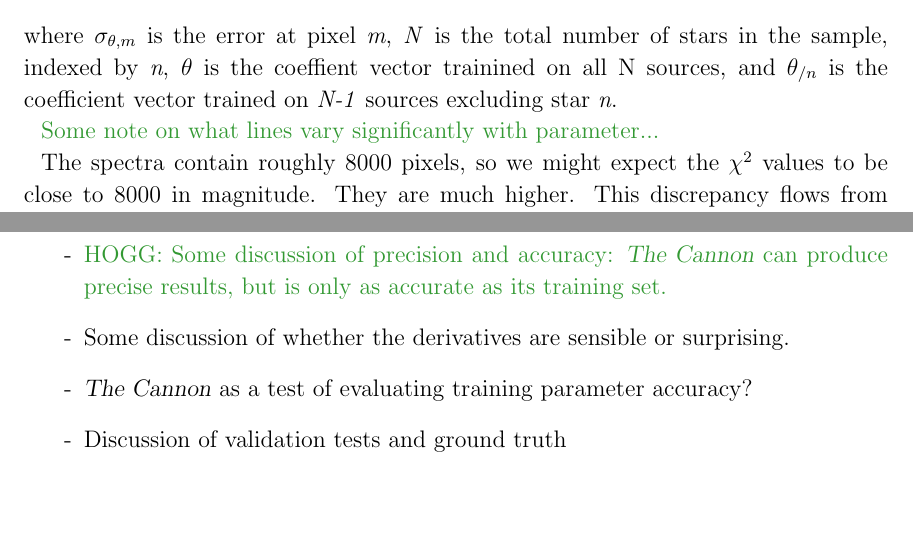
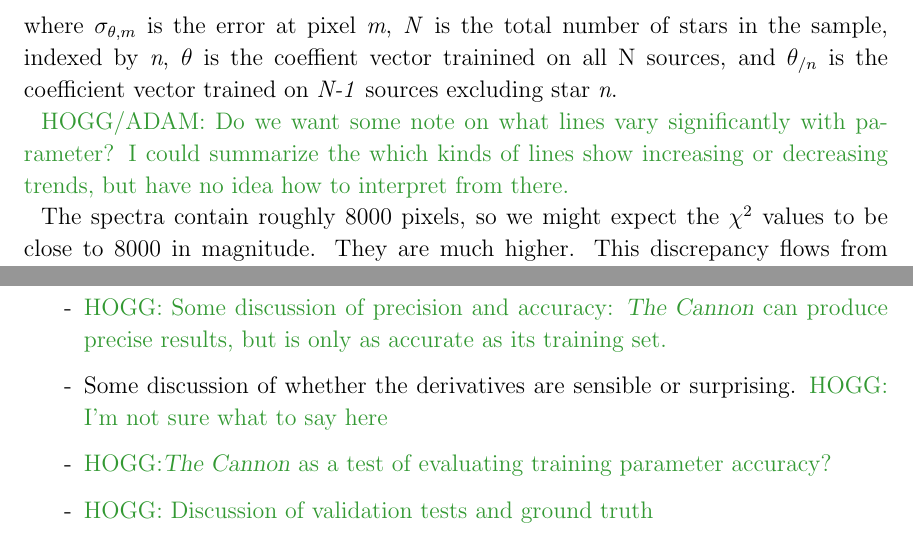
Before and after one commit to jbirky/Mdwarf_project, a LaTeX paper (paper/draft.tex): two parts of pages 9 and 11 of 27, joined at a grey line, cut so that both start at the same text, the shorter picture padded with empty space. Compiled offline with pdfLaTeX.

Commit message:
HOGG notes

```diff
--- a/paper/draft.tex
+++ b/paper/draft.tex
@@ -237,7 +237,7 @@ Another mode of analysis we can look at with \thecannon\ is how the derivative o
 \end{equation}
 where $\sigma_{\theta,m}$ is the error at pixel \emph{m}, \emph{N} is the total number of stars in the sample, indexed by \emph{n}, $\theta$ is the coeffient vector trainined on all N sources, and $\theta_{/n}$ is the coefficient vector trained on \emph{N-1} sources excluding star \emph{n}.
 
-\color{gcolor}{Some note on what lines vary significantly with parameter...}\color{black}
+\color{gcolor}{HOGG/ADAM: Do we want some note on what lines vary significantly with parameter? I could summarize the which kinds of lines show increasing or decreasing trends, but have no idea how to interpret from there.}\color{black}
 
 The spectra contain roughly 8000 pixels,
 so we might expect the $\chi^2$ values to be close to 8000 in magnitude.
@@ -292,9 +292,9 @@ To obtain visual band magnitudes for a set of sources, we cross-matched the 10,3
 
 \item[-] \color{gcolor}{HOGG: Some discussion of precision and accuracy: \thecannon\ can produce precise results, but is only as accurate as its training set.}\color{black}
 
-\item[-] Some discussion of whether the derivatives are sensible or surprising.
+\item[-] Some discussion of whether the derivatives are sensible or surprising. \color{gcolor}{HOGG: I'm not sure what to say here}\color{black}
 
-\item[-] \thecannon\ as a test of evaluating training parameter accuracy?
+\item[-] \color{gcolor}{HOGG:\thecannon\ as a test of evaluating training parameter accuracy?}\color{black}
 
-\item[-] Discussion of validation tests and ground truth
+\item[-] \color{gcolor}{HOGG: Discussion of validation tests and ground truth}\color{black}
 
```
Also changed, not shown: paper/draft.tex (7 more changed lines).
